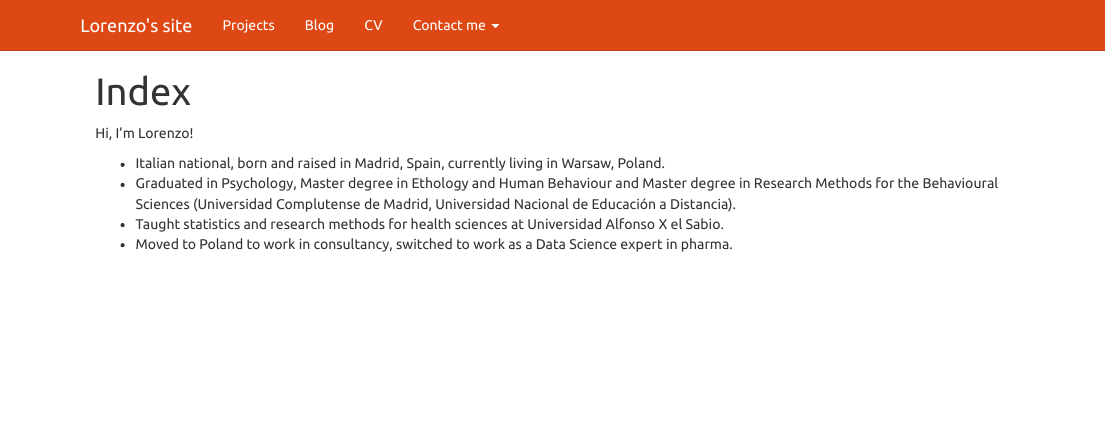
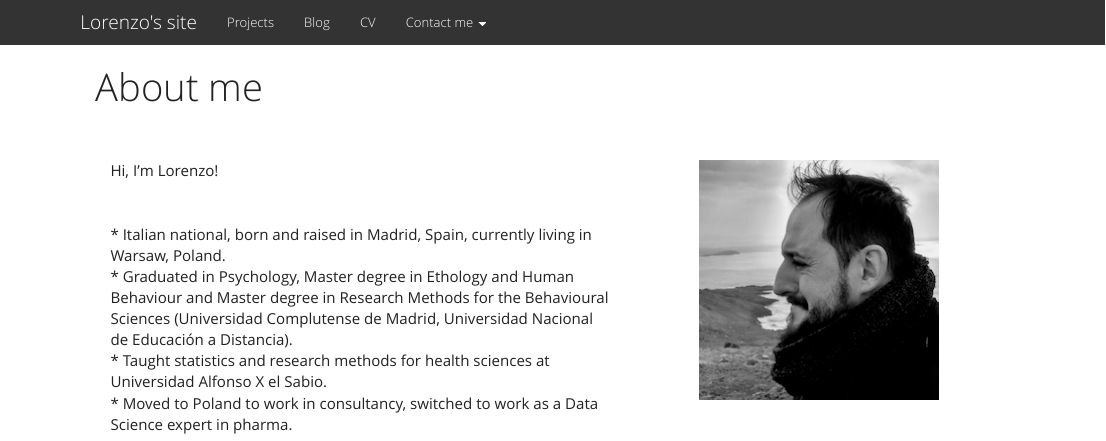
Before and after one commit to Lornebradia/Lornebradia.github.io, an R Markdown document (index.Rmd): the page in a window 1100 px wide, from its top. The pictures show the output file index.html that the author committed with the source, opened offline; library style sheets and scripts come from the installed R packages.

Commit message:
Minor modification to bio

```diff
--- a/_site.yml
+++ b/_site.yml
@@ -25,5 +25,5 @@ navbar:
       href: mailto:lbraschi@gmail.com
 output:
   html_document:
-    theme: united
+    theme: yeti
     highlight: espresso
--- a/index.Rmd
+++ b/index.Rmd
@@ -1,13 +1,21 @@
 ---
-title: "Index"
+title: "About me"
 ---
 
+
+<div class="col-xs-12 col-sm-7">
+<br/>
+<br/>
 Hi, I'm Lorenzo!
-
-- Italian national, born and raised in Madrid, Spain, currently living in Warsaw, Poland.
-- Graduated in Psychology, Master degree in Ethology and Human Behaviour and Master degree in Research Methods for the Behavioural Sciences (Universidad Complutense de Madrid, Universidad Nacional de Educación a Distancia).
-- Taught statistics and research methods for health sciences at Universidad Alfonso X el Sabio.
-- Moved to Poland to work in consultancy, switched to work as a Data Science expert in pharma.
-
-
+<br/>
+<br/>
+* Italian national, born and raised in Madrid, Spain, currently living in Warsaw, Poland.
+* Graduated in Psychology, Master degree in Ethology and Human Behaviour and Master degree in Research Methods for the Behavioural Sciences (Universidad Complutense de Madrid, Universidad Nacional de Educación a Distancia).
+* Taught statistics and research methods for health sciences at Universidad Alfonso X el Sabio.
+* Moved to Poland to work in consultancy, switched to work as a Data Science expert in pharma.
+</div>
+<div class="col-xs-12 col-sm-5 text-center">
+<br/>
+<br/>
 ![](lor.png)
+</div>
```
Also changed, not shown: projects.Rmd (+1 -1 lines), README.html, about.html, index.html, projects.html.
